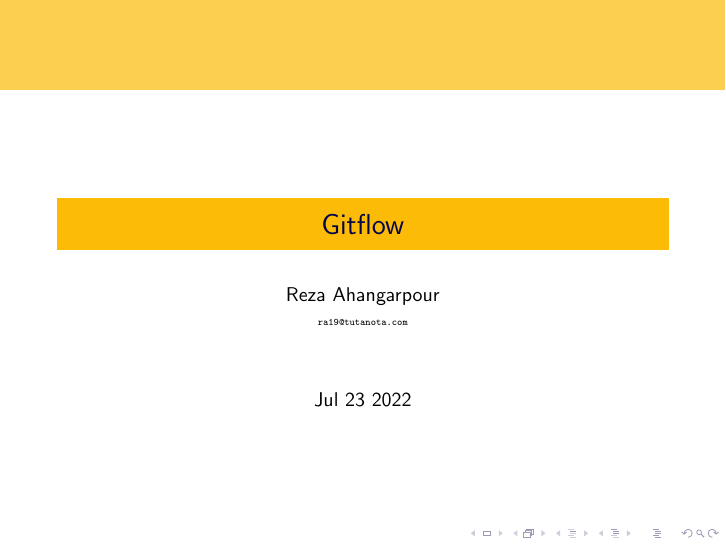
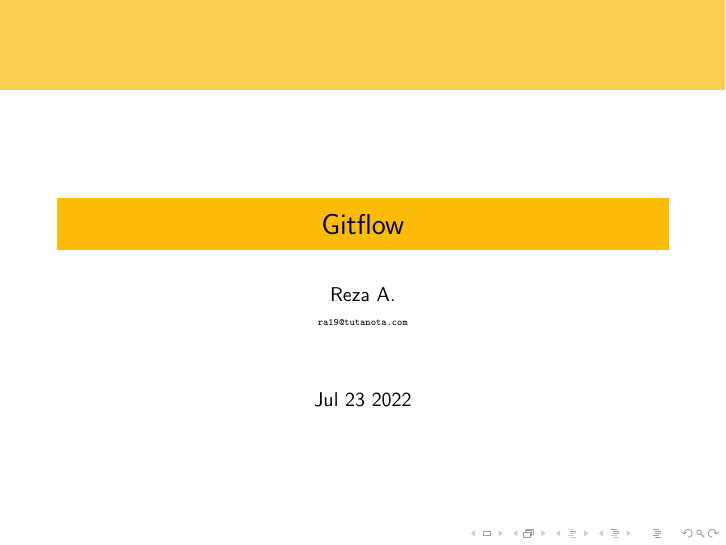
Before and after one commit to RA19HS/Presentations, LaTeX slides (gitflow/gitflow.tex): page 1 of 15. Compiled offline with pdfLaTeX.

Commit message:
Update gitflow.tex

```diff
--- a/gitflow/gitflow.tex
+++ b/gitflow/gitflow.tex
@@ -4,7 +4,7 @@
 	\usecolortheme{crane}
 }
 \title{Gitflow}
-\author[R. Ahangarpour]{Reza Ahangarpour\\[2mm]\tiny{\texttt{ra19@tutanota.com}}}
+\author[R. A.]{Reza A.\\[2mm]\tiny{\texttt{ra19@tutanota.com}}}
 \date{Jul 23 2022}
 \begin{document}
 	\begin{frame}
```
